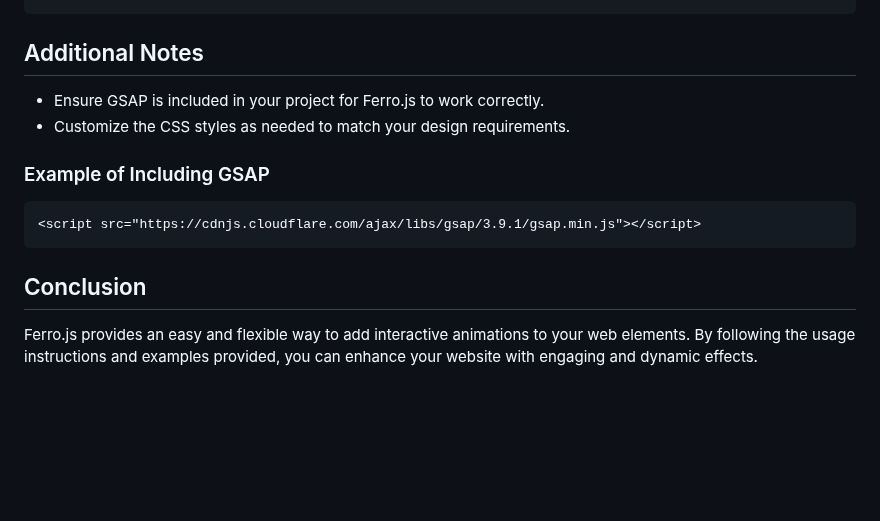
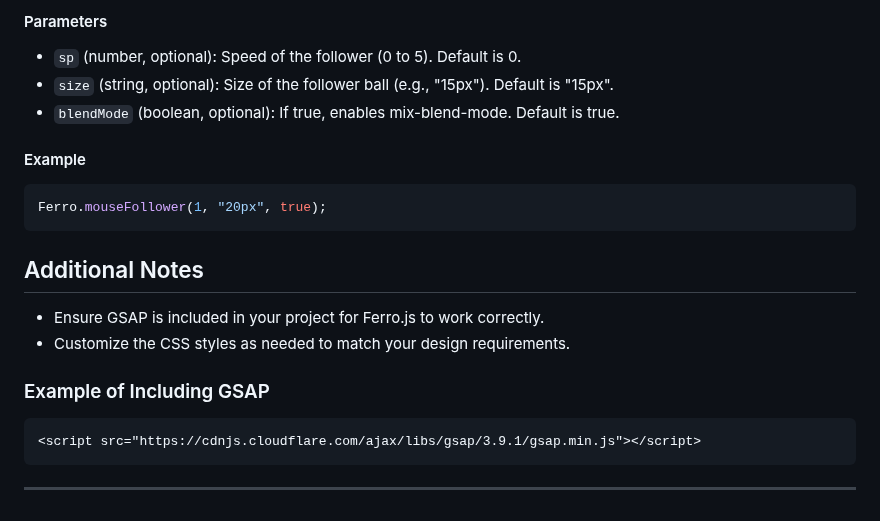
Before and after one commit to atharvabaodhankar/ferro.js, a Markdown page: README.md, the part around one of its changes. GitHub-like rendering; blank space fills up the shorter version.

````diff
--- a/README.md
+++ b/README.md
@@ -117,3 +155,11 @@ FerroTextUnderline(".btn", "green", "5px");
+#### Parameters
+- `sp` (number, optional): Speed of the follower (0 to 5). Default is 0.
+- `size` (string, optional): Size of the follower ball (e.g., "15px"). Default is "15px".
+- `blendMode` (boolean, optional): If true, enables mix-blend-mode. Default is true.
+
+#### Example
+```javascript
+Ferro.mouseFollower(1, "20px", true);
 ```
 
 ## Additional Notes
@@ -126,6 +172,4 @@ FerroTextUnderline(".btn", "green", "5px");
 <script src="https://cdnjs.cloudflare.com/ajax/libs/gsap/3.9.1/gsap.min.js"></script>
 ```
 
-## Conclusion
-
-Ferro.js provides an easy and flexible way to add interactive animations to your web elements. By following the usage instructions and examples provided, you can enhance your website with engaging and dynamic effects.
+---
````
Also changed, not shown: other parts of README.md (+99 -61 lines).
